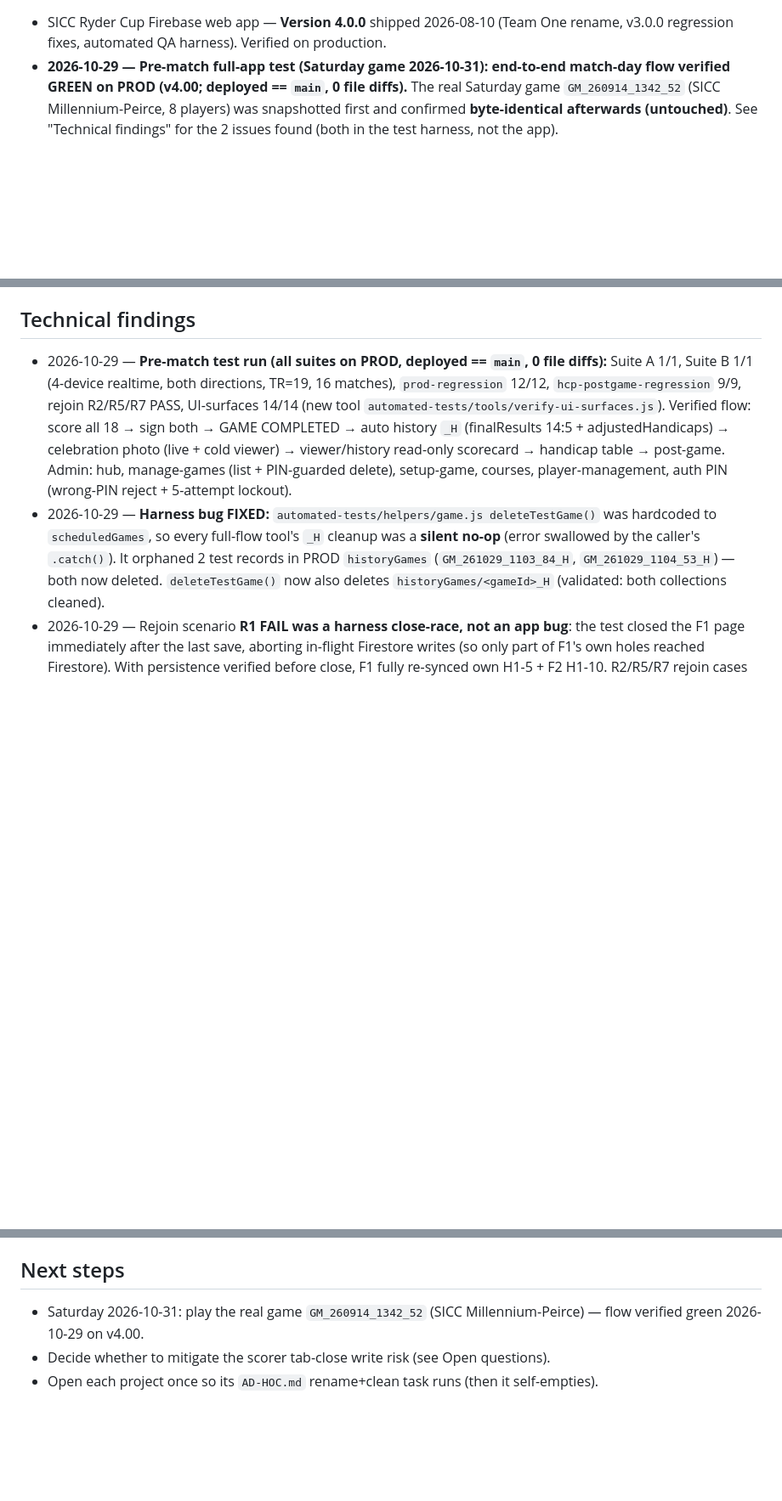
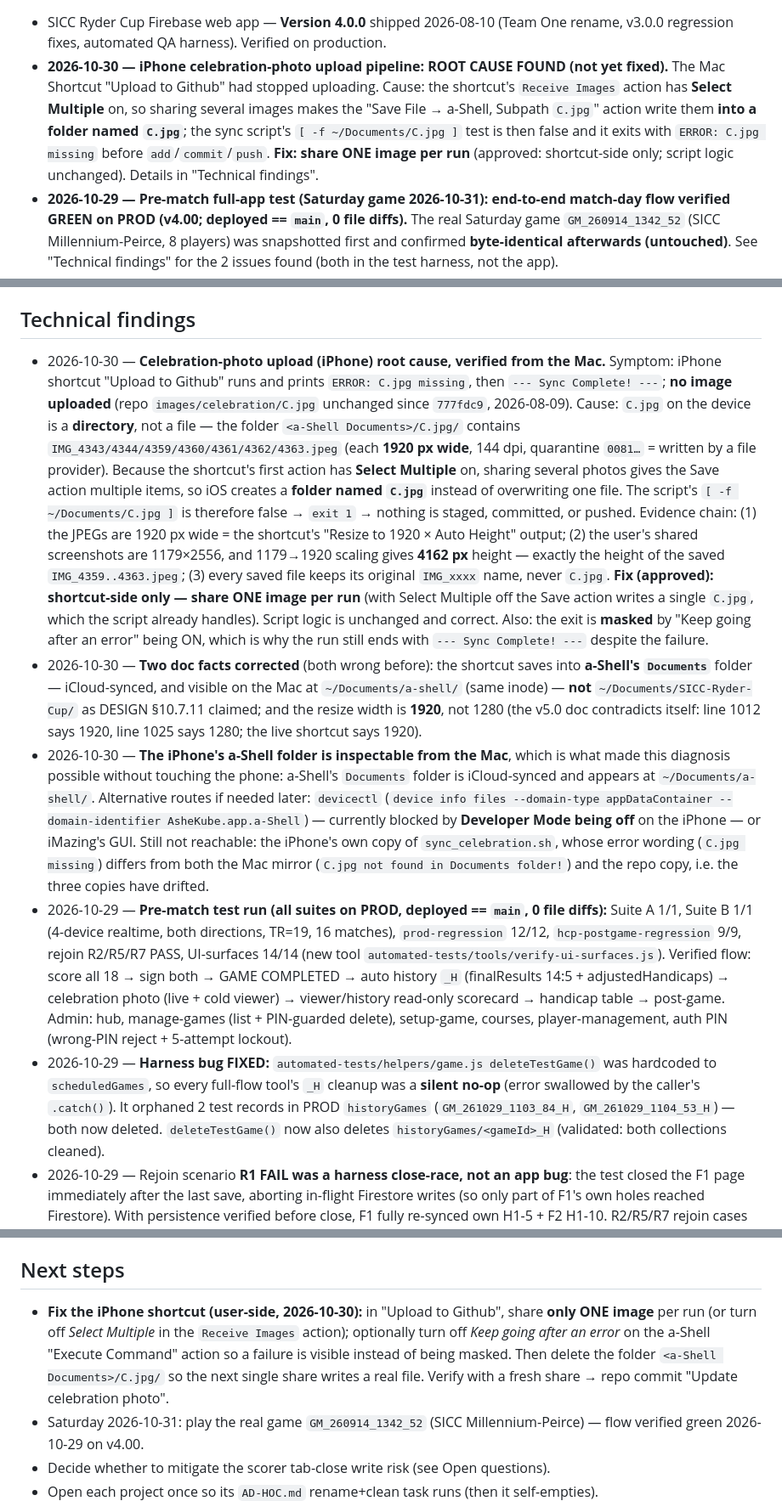
Before and after one commit to prapi01/SICC-Ryder-Cup, a Markdown page: Project Documentations/HANDOVER.md, 3 parts joined by grey strips. Shown at 85% size. Rendered like a GitHub page; blank space fills up the shorter version.

Commit message:
docs(diagnosis): find root cause of iPhone celebration-photo upload failure
The iPhone shortcut "Upload to Github" stopped uploading images: the script
prints "ERROR: C.jpg missing" and nothing reaches GitHub (last celebration
commit 777fdc9, 2026-08-09).

Cause: C.jpg on the device is a DIRECTORY, not a file. The shortcut's
"Receive Images" action has Select Multiple on, so sharing several photos
gives the "Save File -> a-Shell, Subpath C.jpg" action multiple items, and
iOS creates a folder named C.jpg instead of overwriting one file. The shell
test `[ -f ~/Documents/C.jpg ]` is then false, so the script exits before
add/commit/push. Verified: saved JPEGs are 1920px wide (the shortcut's resize
output); the user's 1179x2556 screenshots scale to 1920x4162, matching the
saved files exactly.

Fix is shortcut-side only (share ONE image per run); script logic unchanged.

Also corrects two stale doc facts: the shortcut saves into a-Shell's
Documents folder (visible on the Mac at ~/Documents/a-shell/), not
~/Documents/SICC-Ryder-Cup/; and the resize width is 1920, not 1280.

Docs only - no app code changed.

Co-authored-by: Copilot <223556219+Copilot@users.noreply.github.com>

```diff
--- a/Project Documentations/HANDOVER.md
+++ b/Project Documentations/HANDOVER.md
@@ -7,5 +7,12 @@
 - SICC Ryder Cup Firebase web app — **Version 4.0.0** shipped 2026-08-10 (Team One rename,
   v3.0.0 regression fixes, automated QA harness). Verified on production.
+- **2026-10-30 — iPhone celebration-photo upload pipeline: ROOT CAUSE FOUND (not yet fixed).**
+  The Mac Shortcut "Upload to Github" had stopped uploading. Cause: the shortcut's `Receive Images`
+  action has **Select Multiple** on, so sharing several images makes the "Save File → a-Shell,
+  Subpath `C.jpg`" action write them **into a folder named `C.jpg`**; the sync script's
+  `[ -f ~/Documents/C.jpg ]` test is then false and it exits with `ERROR: C.jpg missing` before
+  `add`/`commit`/`push`. **Fix: share ONE image per run** (approved: shortcut-side only; script
+  logic unchanged). Details in "Technical findings".
 - **2026-10-29 — Pre-match full-app test (Saturday game 2026-10-31): end-to-end match-day flow
   verified GREEN on PROD (v4.00; deployed == `main`, 0 file diffs).** The real Saturday game
   `GM_260914_1342_52` (SICC Millennium-Peirce, 8 players) was snapshotted first and confirmed
@@ -49,6 +56,38 @@
   no logic change. Also reset local + `origin/staging` to `main` (removed garbage commits).
 
 ## Technical findings
+- 2026-10-30 — **Celebration-photo upload (iPhone) root cause, verified from the Mac.**
+  Symptom: iPhone shortcut "Upload to Github" runs and prints `ERROR: C.jpg missing`, then
+  `--- Sync Complete! ---`; **no image uploaded** (repo `images/celebration/C.jpg` unchanged since
+  `777fdc9`, 2026-08-09).
+  Cause: `C.jpg` on the device is a **directory**, not a file — the folder
+  `<a-Shell Documents>/C.jpg/` contains `IMG_4343/4344/4359/4360/4361/4362/4363.jpeg`
+  (each **1920 px wide**, 144 dpi, quarantine `0081…` = written by a file provider). Because the
+  shortcut's first action has **Select Multiple** on, sharing several photos gives the Save action
+  multiple items, so iOS creates a **folder named `C.jpg`** instead of overwriting one file.
+  The script's `[ -f ~/Documents/C.jpg ]` is therefore false → `exit 1` → nothing is staged,
+  committed, or pushed.
+  Evidence chain: (1) the JPEGs are 1920 px wide = the shortcut's "Resize to 1920 × Auto Height"
+  output; (2) the user's shared screenshots are 1179×2556, and 1179→1920 scaling gives **4162 px**
+  height — exactly the height of the saved `IMG_4359..4363.jpeg`; (3) every saved file keeps its
+  original `IMG_xxxx` name, never `C.jpg`.
+  **Fix (approved): shortcut-side only — share ONE image per run** (with Select Multiple off the
+  Save action writes a single `C.jpg`, which the script already handles). Script logic is unchanged
+  and correct. Also: the exit is **masked** by "Keep going after an error" being ON, which is why the
+  run still ends with `--- Sync Complete! ---` despite the failure.
+- 2026-10-30 — **Two doc facts corrected** (both wrong before): the shortcut saves into
+  **a-Shell's `Documents`** folder — iCloud-synced, and visible on the Mac at `~/Documents/a-shell/`
+  (same inode) — **not** `~/Documents/SICC-Ryder-Cup/` as DESIGN §10.7.11 claimed; and the resize
+  width is **1920**, not 1280 (the v5.0 doc contradicts itself: line 1012 says 1920, line 1025 says
+  1280; the live shortcut says 1920).
+- 2026-10-30 — **The iPhone's a-Shell folder is inspectable from the Mac**, which is what made this
+  diagnosis possible without touching the phone: a-Shell's `Documents` folder is iCloud-synced and
+  appears at `~/Documents/a-shell/`. Alternative routes if needed later: `devicectl`
+  (`device info files --domain-type appDataContainer --domain-identifier AsheKube.app.a-Shell`) —
+  currently blocked by **Developer Mode being off** on the iPhone — or iMazing's GUI. Still not
+  reachable: the iPhone's own copy of `sync_celebration.sh`, whose error wording (`C.jpg missing`)
+  differs from both the Mac mirror (`C.jpg not found in Documents folder!`) and the repo copy, i.e.
+  the three copies have drifted.
 - 2026-10-29 — **Pre-match test run (all suites on PROD, deployed == `main`, 0 file diffs):**
   Suite A 1/1, Suite B 1/1 (4-device realtime, both directions, TR=19, 16 matches),
   `prod-regression` 12/12, `hcp-postgame-regression` 9/9, rejoin R2/R5/R7 PASS, UI-surfaces
@@ -106,6 +145,11 @@
 - If `deepseek` / the old SICC container are ever un-archived, re-add them via the web app.
 
 ## Next steps
+- **Fix the iPhone shortcut (user-side, 2026-10-30):** in "Upload to Github", share **only ONE
+  image** per run (or turn off *Select Multiple* in the `Receive Images` action); optionally turn off
+  *Keep going after an error* on the a-Shell "Execute Command" action so a failure is visible instead
+  of being masked. Then delete the folder `<a-Shell Documents>/C.jpg/` so the next single share
+  writes a real file. Verify with a fresh share → repo commit "Update celebration photo".
 - Saturday 2026-10-31: play the real game `GM_260914_1342_52` (SICC Millennium-Peirce) — flow
   verified green 2026-10-29 on v4.00.
 - Decide whether to mitigate the scorer tab-close write risk (see Open questions).
```
Also changed, not shown: other parts of Project Documentations/HANDOVER.md (+2 -2 lines), Project Documentations/DESIGN.md (+10 -1 lines).
